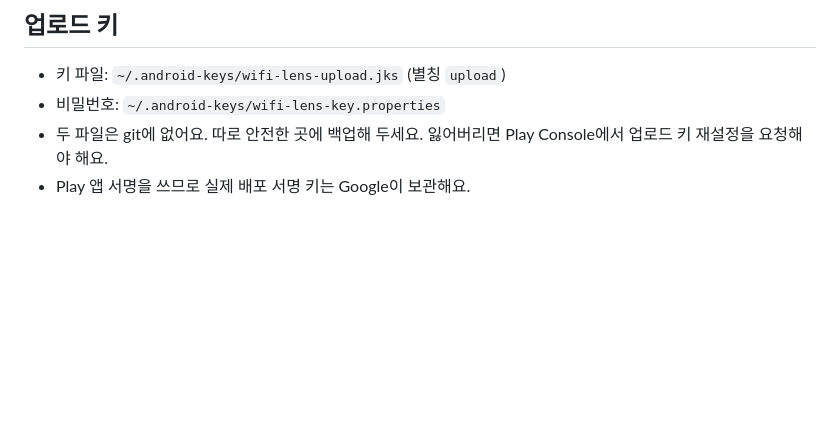
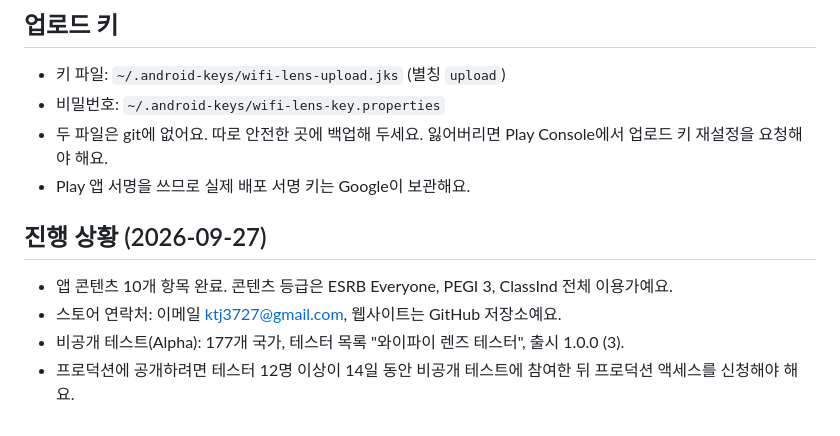
Before and after one commit to kimtaejin3/wifi-connector, a Markdown page: docs/play-store.md, the part around the change. GitHub-like rendering; blank space fills up the shorter version.

Commit message:
Play 스토어 진행 상황 기록
Co-Authored-By: Claude Opus 5.5 <noreply@anthropic.com>

```diff
--- a/docs/play-store.md
+++ b/docs/play-store.md
@@ -91,3 +91,10 @@ Play Console에 그대로 붙여 넣을 수 있게 정리한 문구예요. 글
 - 비밀번호: `~/.android-keys/wifi-lens-key.properties`
 - 두 파일은 git에 없어요. 따로 안전한 곳에 백업해 두세요. 잃어버리면 Play Console에서 업로드 키 재설정을 요청해야 해요.
 - Play 앱 서명을 쓰므로 실제 배포 서명 키는 Google이 보관해요.
+
+## 진행 상황 (2026-09-27)
+
+- 앱 콘텐츠 10개 항목 완료. 콘텐츠 등급은 ESRB Everyone, PEGI 3, ClassInd 전체 이용가예요.
+- 스토어 연락처: 이메일 ktj3727@gmail.com, 웹사이트는 GitHub 저장소예요.
+- 비공개 테스트(Alpha): 177개 국가, 테스터 목록 "와이파이 렌즈 테스터", 출시 1.0.0 (3).
+- 프로덕션에 공개하려면 테스터 12명 이상이 14일 동안 비공개 테스트에 참여한 뒤 프로덕션 액세스를 신청해야 해요.
```
